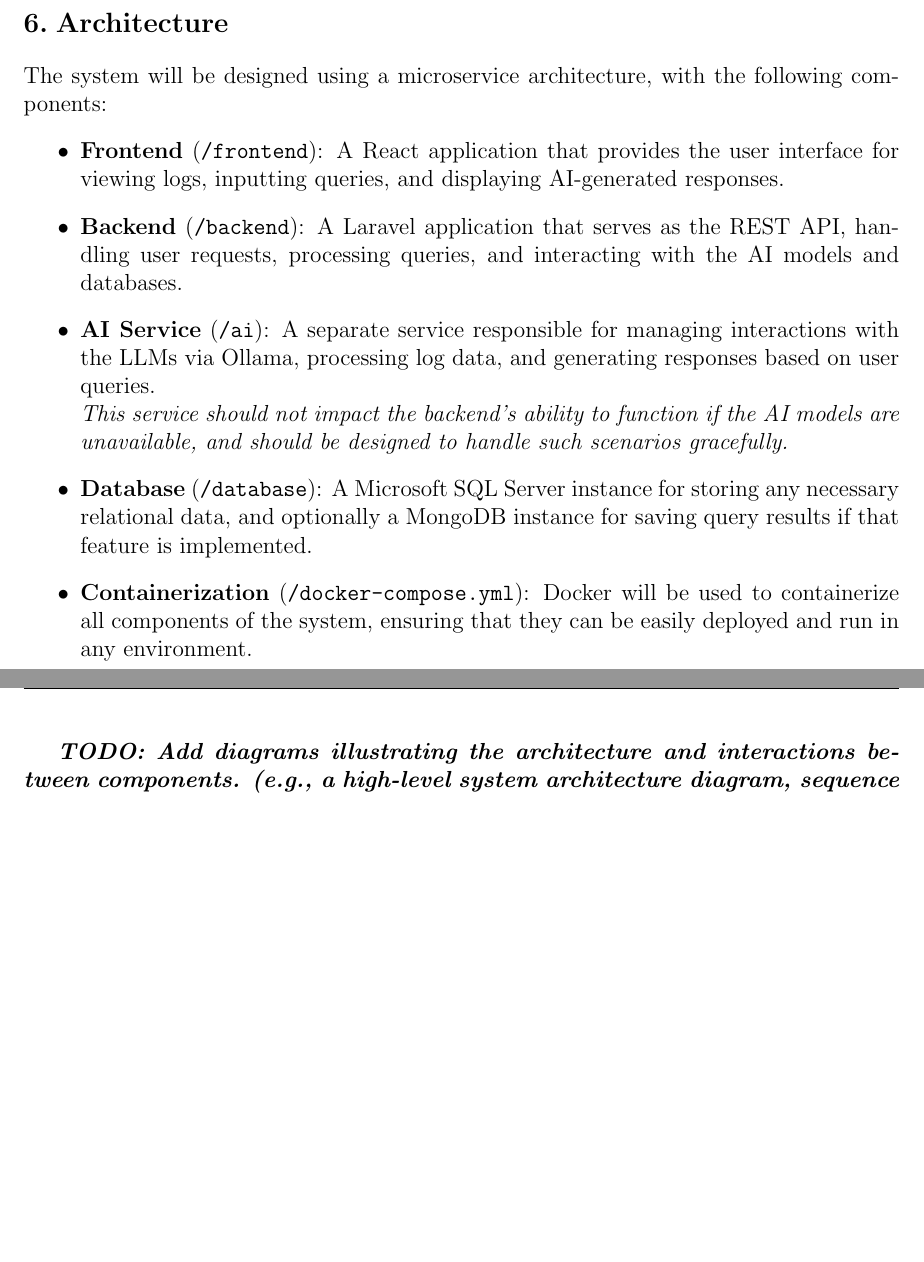
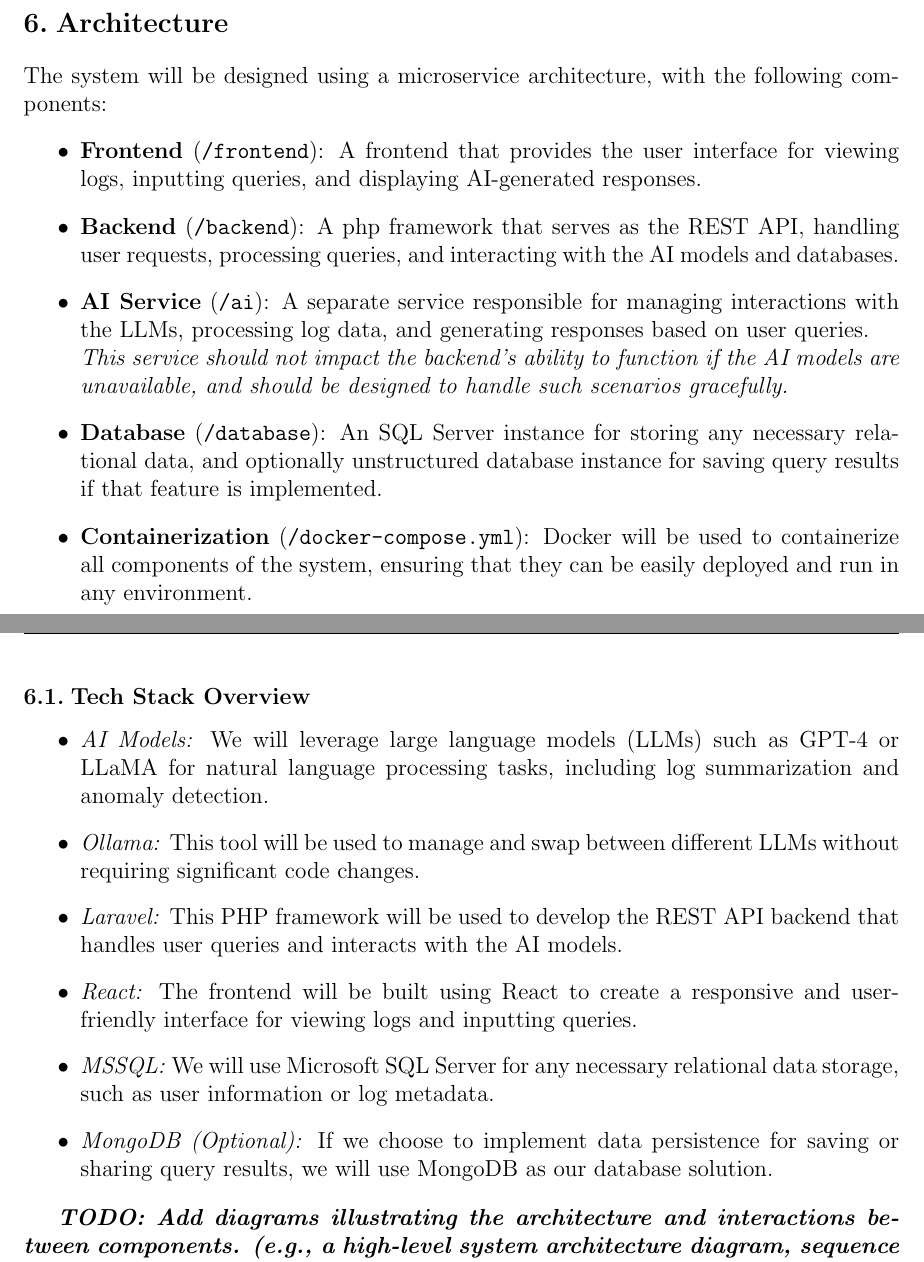
Before and after one commit to Rinpyre/Synapse, a LaTeX document (docs/Project Proposal.tex): two parts of pages 5 and 6 of 8, joined at a grey line, cut so that both start at the same text, the shorter picture padded with empty space. Compiled offline with pdfLaTeX.

Commit message:
docs(ProjectProposal): Add Tech Stack Overview section

```diff
--- a/docs/Project Proposal.tex
+++ b/docs/Project Proposal.tex
@@ -148,12 +148,21 @@
 \section{Architecture}
 The system will be designed using a microservice architecture, with the following components:
 \begin{itemize}
-    \item \textbf{Frontend} (\texttt{/frontend}): A React application that provides the user interface for viewing logs, inputting queries, and displaying AI-generated responses.
-    \item \textbf{Backend} (\texttt{/backend}): A Laravel application that serves as the REST API, handling user requests, processing queries, and interacting with the AI models and databases.
-    \item \textbf{AI Service} (\texttt{/ai}): A separate service responsible for managing interactions with the LLMs via Ollama, processing log data, and generating responses based on user queries. \\
+    \item \textbf{Frontend} (\texttt{/frontend}): A frontend that provides the user interface for viewing logs, inputting queries, and displaying AI-generated responses.
+    \item \textbf{Backend} (\texttt{/backend}): A php framework that serves as the REST API, handling user requests, processing queries, and interacting with the AI models and databases.
+    \item \textbf{AI Service} (\texttt{/ai}): A separate service responsible for managing interactions with the LLMs, processing log data, and generating responses based on user queries. \\
           \textit{This service should not impact the backend's ability to function if the AI models are unavailable, and should be designed to handle such scenarios gracefully.}
-    \item \textbf{Database} (\texttt{/database}): A Microsoft SQL Server instance for storing any necessary relational data, and optionally a MongoDB instance for saving query results if that feature is implemented.
+    \item \textbf{Database} (\texttt{/database}): An SQL Server instance for storing any necessary relational data, and optionally unstructured database instance for saving query results if that feature is implemented.
     \item \textbf{Containerization} (\texttt{/docker-compose.yml}): Docker will be used to containerize all components of the system, ensuring that they can be easily deployed and run in any environment.
+\end{itemize}
+\subsection{Tech Stack Overview}
+\begin{itemize}
+   \item \textit{AI Models:} We will leverage large language models (LLMs) such as GPT-4 or LLaMA for natural language processing tasks, including log summarization and anomaly detection.
+    \item \textit{Ollama:} This tool will be used to manage and swap between different LLMs without requiring significant code changes.
+    \item \textit{Laravel:} This PHP framework will be used to develop the REST API backend that handles user queries and interacts with the AI models.
+    \item \textit{React:} The frontend will be built using React to create a responsive and user-friendly interface for viewing logs and inputting queries.
+    \item \textit{MSSQL:} We will use Microsoft SQL Server for any necessary relational data storage, such as user information or log metadata.
+    \item \textit{MongoDB (Optional):} If we choose to implement data persistence for saving or sharing query results, we will use MongoDB as our database solution.
 \end{itemize}
 
 \textbf{\textit{TODO: Add diagrams illustrating the architecture and interactions between components. (e.g., a high-level system architecture diagram, sequence diagrams for user interactions, deployment diagrams showing how the containers are orchestrated, etc.)}}
```
